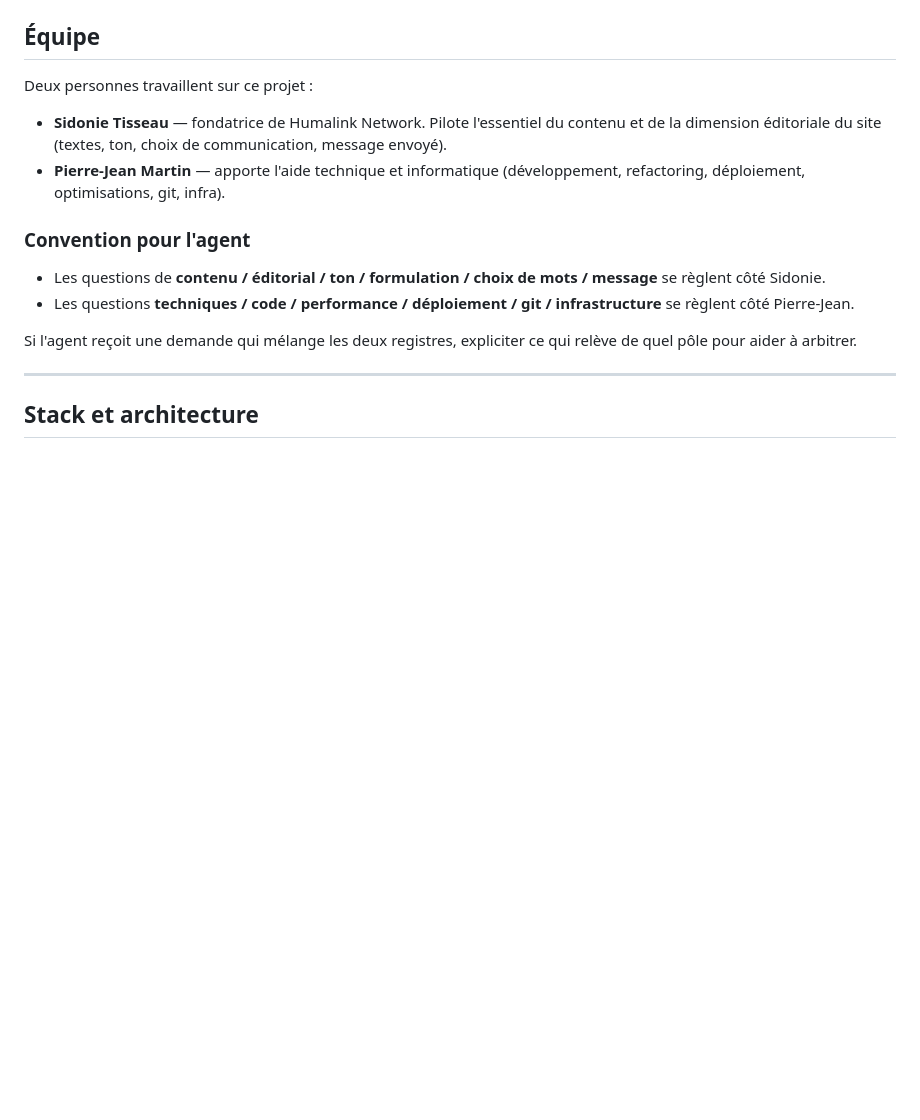
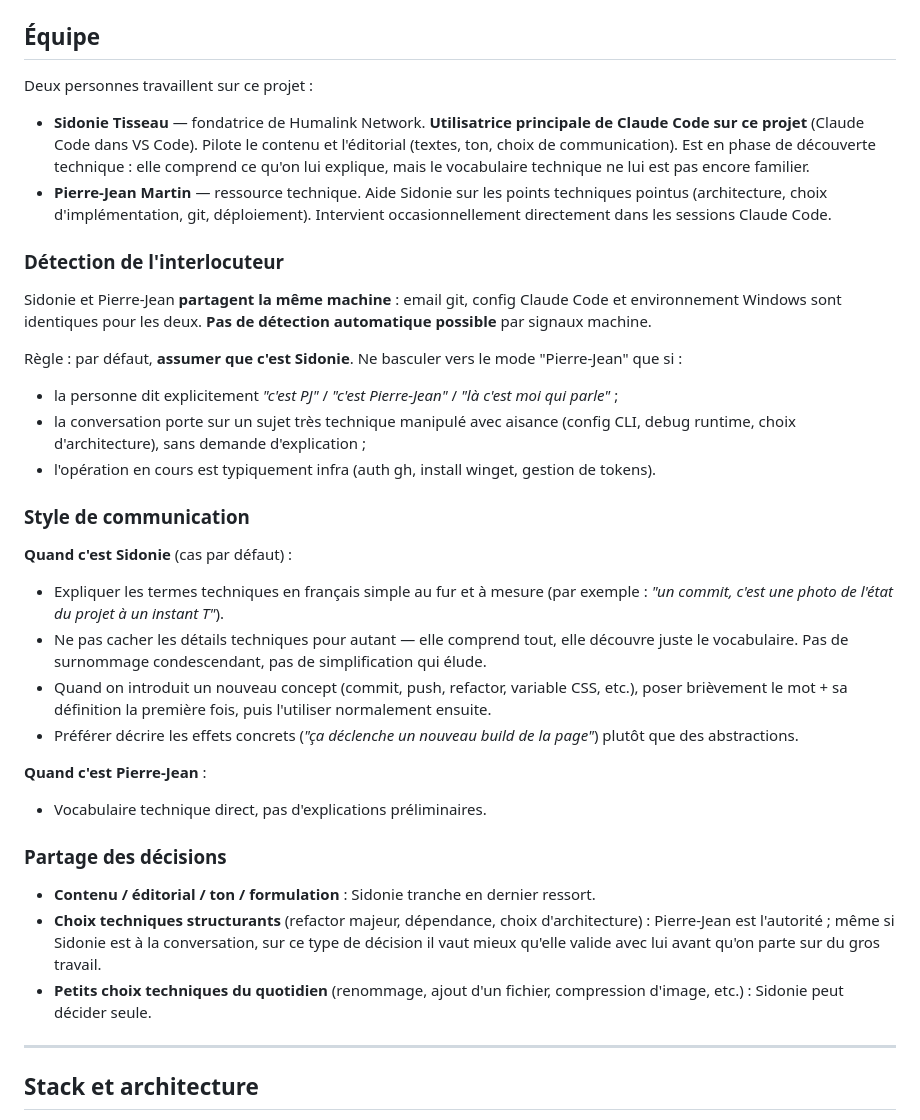
Before and after one commit to GitHubPJ69/site-web-asso, a Markdown page: AGENTS.md, the part around the change. Drawn GitHub-style; blank space fills up the shorter version.

Commit message:
AGENTS.md : corrige la section Equipe (Sidonie = utilisatrice principale)
Correction de l'assomption initiale fausse : c'est Sidonie qui utilise
principalement Claude Code sur ce projet, pas Pierre-Jean. Elle est en
phase de decouverte technique (comprend ce qu'on lui explique mais le
vocabulaire technique ne lui est pas encore familier).

Ajoute :
- Note explicite que la machine est partagee, donc pas de detection auto
- Regle par defaut : assumer Sidonie sauf signaux contraires
- Style de communication adapte quand c'est Sidonie : expliquer les
  termes techniques en francais simple sans rien cacher ni infantiliser
- Partage des decisions affine (refactor majeur = avec PJ, petits choix
  quotidiens = Sidonie peut decider seule)

Co-Authored-By: Claude Opus 4.7 (1M context) <noreply@anthropic.com>

```diff
--- a/AGENTS.md
+++ b/AGENTS.md
@@ -19,15 +19,34 @@ Logo actuellement utilisé dans le site : `Logo.png`.
 
 Deux personnes travaillent sur ce projet :
 
-- **Sidonie Tisseau** — fondatrice de Humalink Network. Pilote l'essentiel du contenu et de la dimension éditoriale du site (textes, ton, choix de communication, message envoyé).
-- **Pierre-Jean Martin** — apporte l'aide technique et informatique (développement, refactoring, déploiement, optimisations, git, infra).
+- **Sidonie Tisseau** — fondatrice de Humalink Network. **Utilisatrice principale de Claude Code sur ce projet** (Claude Code dans VS Code). Pilote le contenu et l'éditorial (textes, ton, choix de communication). Est en phase de découverte technique : elle comprend ce qu'on lui explique, mais le vocabulaire technique ne lui est pas encore familier.
+- **Pierre-Jean Martin** — ressource technique. Aide Sidonie sur les points techniques pointus (architecture, choix d'implémentation, git, déploiement). Intervient occasionnellement directement dans les sessions Claude Code.
 
-### Convention pour l'agent
+### Détection de l'interlocuteur
 
-- Les questions de **contenu / éditorial / ton / formulation / choix de mots / message** se règlent côté Sidonie.
-- Les questions **techniques / code / performance / déploiement / git / infrastructure** se règlent côté Pierre-Jean.
+Sidonie et Pierre-Jean **partagent la même machine** : email git, config Claude Code et environnement Windows sont identiques pour les deux. **Pas de détection automatique possible** par signaux machine.
 
-Si l'agent reçoit une demande qui mélange les deux registres, expliciter ce qui relève de quel pôle pour aider à arbitrer.
+Règle : par défaut, **assumer que c'est Sidonie**. Ne basculer vers le mode "Pierre-Jean" que si :
+- la personne dit explicitement *"c'est PJ"* / *"c'est Pierre-Jean"* / *"là c'est moi qui parle"* ;
+- la conversation porte sur un sujet très technique manipulé avec aisance (config CLI, debug runtime, choix d'architecture), sans demande d'explication ;
+- l'opération en cours est typiquement infra (auth gh, install winget, gestion de tokens).
+
+### Style de communication
+
+**Quand c'est Sidonie** (cas par défaut) :
+- Expliquer les termes techniques en français simple au fur et à mesure (par exemple : *"un commit, c'est une photo de l'état du projet à un instant T"*).
+- Ne pas cacher les détails techniques pour autant — elle comprend tout, elle découvre juste le vocabulaire. Pas de surnommage condescendant, pas de simplification qui élude.
+- Quand on introduit un nouveau concept (commit, push, refactor, variable CSS, etc.), poser brièvement le mot + sa définition la première fois, puis l'utiliser normalement ensuite.
+- Préférer décrire les effets concrets (*"ça déclenche un nouveau build de la page"*) plutôt que des abstractions.
+
+**Quand c'est Pierre-Jean** :
+- Vocabulaire technique direct, pas d'explications préliminaires.
+
+### Partage des décisions
+
+- **Contenu / éditorial / ton / formulation** : Sidonie tranche en dernier ressort.
+- **Choix techniques structurants** (refactor majeur, dépendance, choix d'architecture) : Pierre-Jean est l'autorité ; même si Sidonie est à la conversation, sur ce type de décision il vaut mieux qu'elle valide avec lui avant qu'on parte sur du gros travail.
+- **Petits choix techniques du quotidien** (renommage, ajout d'un fichier, compression d'image, etc.) : Sidonie peut décider seule.
 
 ---
 
```
